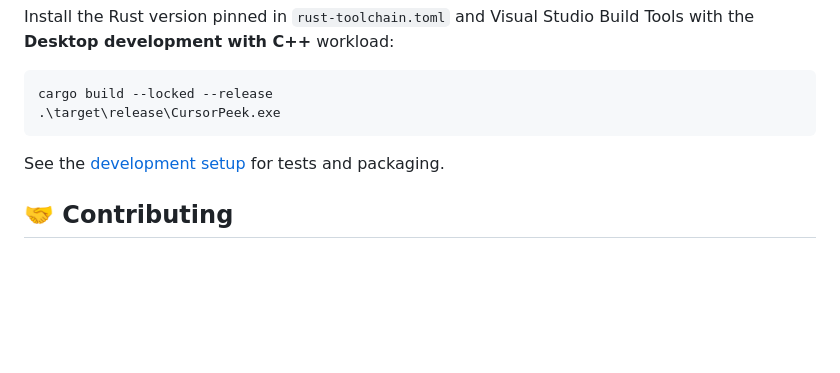
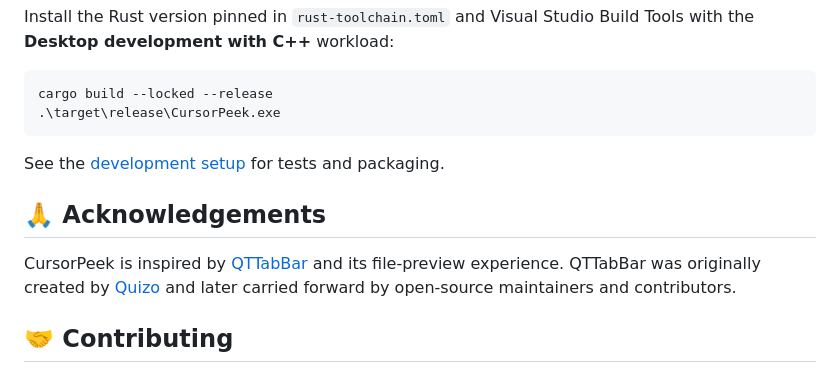
Before and after one commit to lownamlee/CursorPeek, a Markdown page: README.md, the part around the change. Rendered like a GitHub page; blank space fills up the shorter version.

Commit message:
docs: acknowledge QTTabBar inspiration

```diff
--- a/README.md
+++ b/README.md
@@ -179,6 +179,12 @@ cargo build --locked --release
 
 See the [development setup](CONTRIBUTING.md#development-setup) for tests and packaging.
 
+## 🙏 Acknowledgements
+
+CursorPeek is inspired by [QTTabBar](https://github.com/indiff/qttabbar) and its file-preview
+experience. QTTabBar was originally created by [Quizo](http://qttabbar.wikidot.com/) and later
+carried forward by open-source maintainers and contributors.
+
 ## 🤝 Contributing
 
 Read [CONTRIBUTING.md](CONTRIBUTING.md) before opening a pull request. Report vulnerabilities
```
